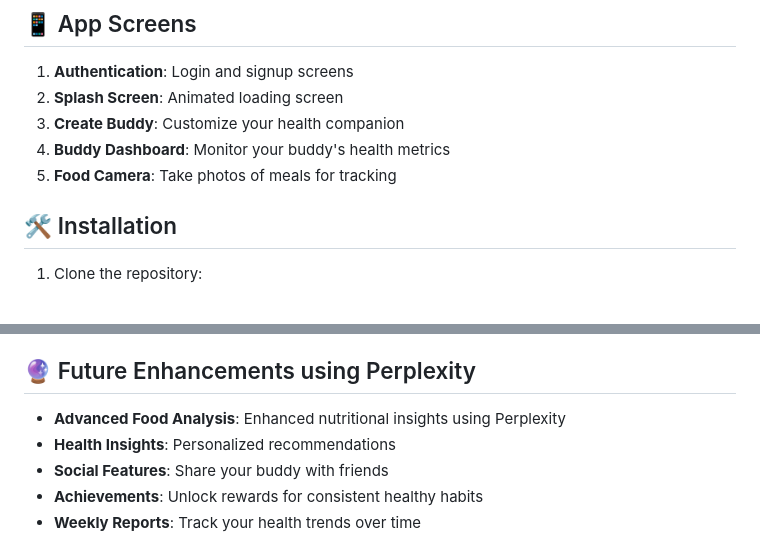
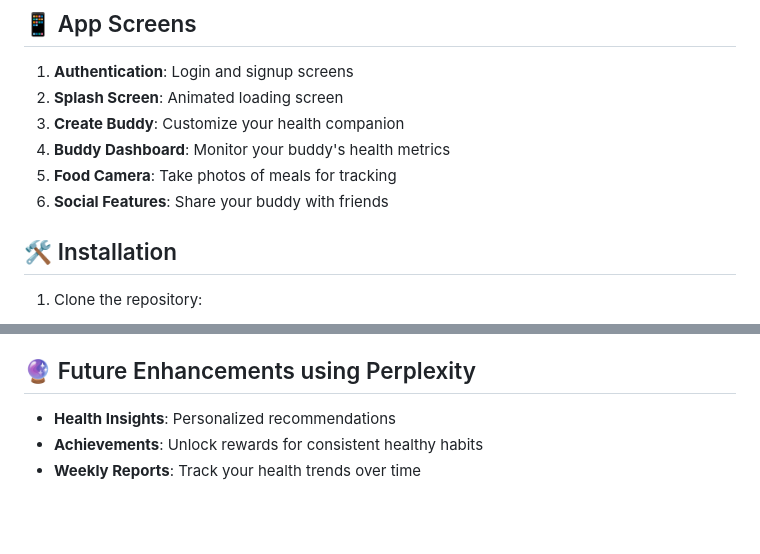
Before and after one commit to dpithia/BearHacks2025, a Markdown page: README.md, 2 parts joined by grey strips. GitHub-like rendering; blank space fills up the shorter version.

```diff
--- a/README.md
+++ b/README.md
@@ -40,6 +40,7 @@ NineLives is a health companion app that uses a virtual pet (your "buddy") to en
 3. **Create Buddy**: Customize your health companion
 4. **Buddy Dashboard**: Monitor your buddy's health metrics
 5. **Food Camera**: Take photos of meals for tracking
+6. **Social Features**: Share your buddy with friends
 
 ## 🛠️ Installation
 
@@ -72,9 +73,7 @@ npx expo start
 
 ## 🔮 Future Enhancements using Perplexity
 
-- **Advanced Food Analysis**: Enhanced nutritional insights using Perplexity
 - **Health Insights**: Personalized recommendations
-- **Social Features**: Share your buddy with friends
 - **Achievements**: Unlock rewards for consistent healthy habits
 - **Weekly Reports**: Track your health trends over time
 
```
